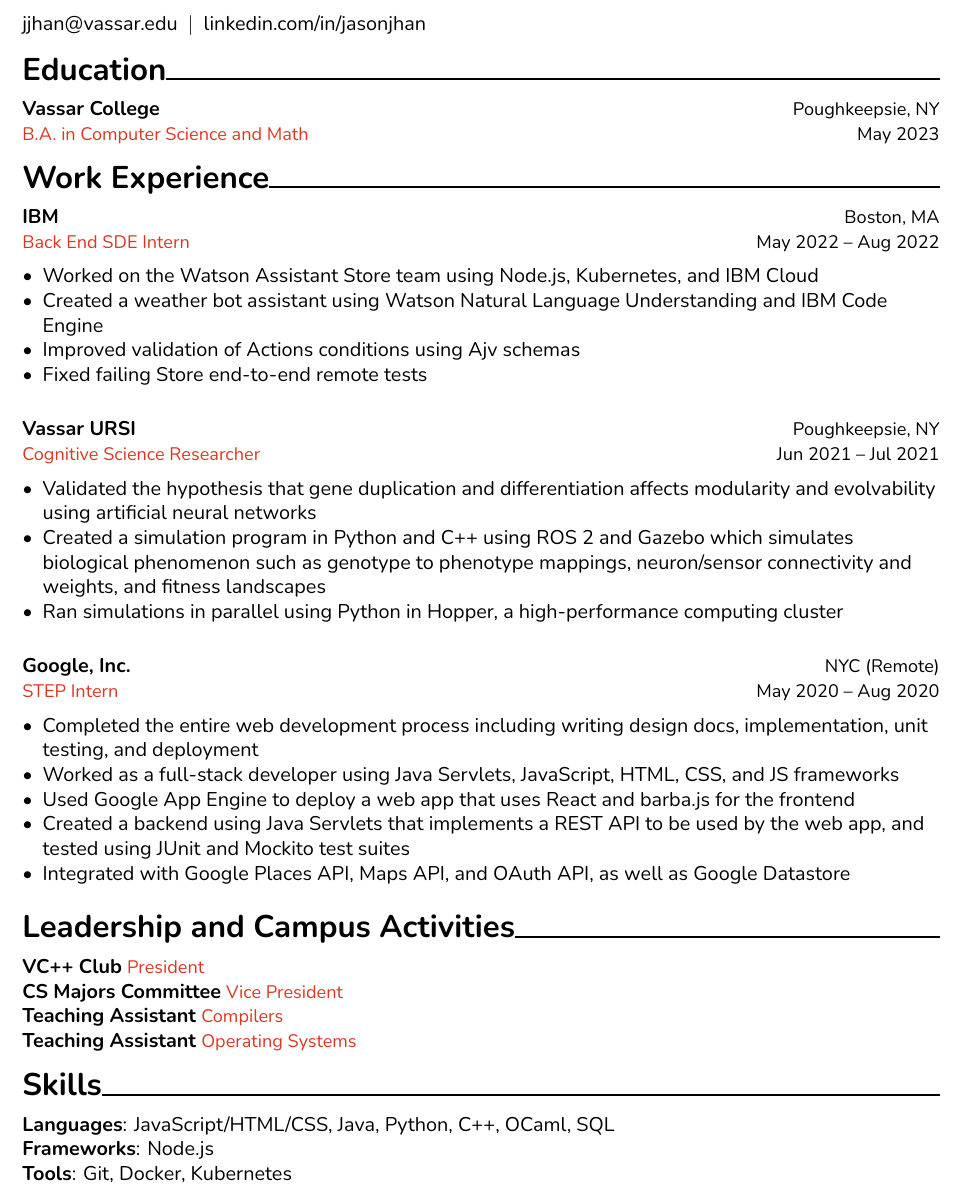
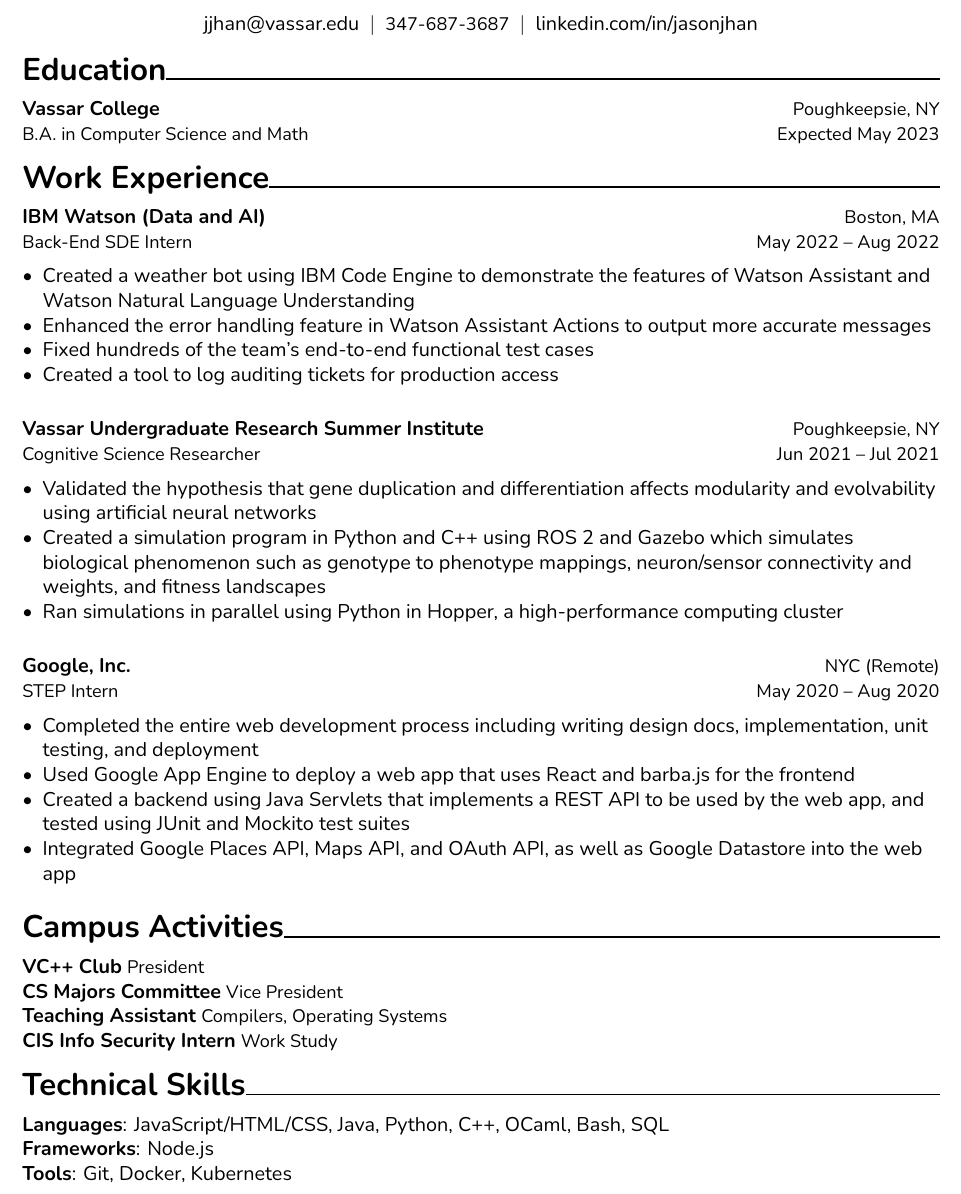
Before and after one commit to jason5122/resume, a LaTeX CV (Resume_Jason_Han_2022.tex): part of the page, cut so that both start at the same text. Compiled offline with XeLaTeX.

Commit message:
Use better descriptions

```diff
--- a/Resume_Jason_Han_2022.tex
+++ b/Resume_Jason_Han_2022.tex
@@ -33,33 +33,32 @@
 
 \begin{document}
 
-{\Huge Jason Han \par}
-
-\medskip
-
-{jjhan@vassar.edu ~$\vert$~ linkedin.com/in/jasonjhan \par}
+{\centering%
+  {\Huge Jason Han \par}
+  \medskip
+  {jjhan@vassar.edu ~$\vert$~ {\small 347-687-3687} ~$\vert$~ linkedin.com/in/jasonjhan \par}}
 
 \vskip 1em
 
 \begin{resumesection}{Education}
 
-  \resumeentry{Vassar College}{Poughkeepsie, NY}{B.A. in Computer Science and Math}{May 2023}
+  \resumeentry{Vassar College}{Poughkeepsie, NY}{B.A. in Computer Science and Math}{Expected May 2023}
 
 \end{resumesection}
 
 \begin{resumesection}{Work Experience}
 
-  \resumeentry{IBM}{Boston, MA}{Back End SDE Intern}{May 2022 -- Aug 2022}
+  \resumeentry{IBM Watson (Data and AI)}{Boston, MA}{Back-End SDE Intern}{May 2022 -- Aug 2022}
   \begin{itemize}
-    \item Worked on the Watson Assistant Store team using Node.js, Kubernetes, and IBM Cloud
-    \item Created a weather bot assistant using Watson Natural Language Understanding and IBM Code Engine
-    \item Improved validation of Actions conditions using Ajv schemas
-    \item Fixed failing Store end-to-end remote tests
+    \item Created a weather bot using IBM Code Engine to demonstrate the features of Watson Assistant and Watson Natural Language Understanding
+    \item Enhanced the error handling feature in Watson Assistant Actions to output more accurate messages
+    \item Fixed hundreds of the team's end-to-end functional test cases
+    \item Created a tool to log auditing tickets for production access
   \end{itemize}
 
   \vskip 1em
 
-  \resumeentry{Vassar URSI}{Poughkeepsie, NY}{Cognitive Science Researcher}{Jun 2021 -- Jul 2021}
+  \resumeentry{Vassar Undergraduate Research Summer Institute}{Poughkeepsie, NY}{Cognitive Science Researcher}{Jun 2021 -- Jul 2021}
   \begin{itemize}
     \item Validated the hypothesis that gene duplication and differentiation affects modularity and evolvability using artificial neural networks
     \item Created a simulation program in Python and C++ using ROS 2 and Gazebo which simulates biological phenomenon such as genotype to phenotype mappings, neuron/sensor connectivity and weights, and fitness landscapes
@@ -71,30 +70,28 @@
   \resumeentry{Google, Inc.}{NYC (Remote)}{STEP Intern}{May 2020 -- Aug 2020}
   \begin{itemize}
     \item Completed the entire web development process including writing design docs, implementation, unit testing, and deployment
-    \item Worked as a full-stack developer using Java Servlets, JavaScript, HTML, CSS, and JS frameworks
     \item Used Google App Engine to deploy a web app that uses React and barba.js for the frontend
     \item Created a backend using Java Servlets that implements a REST API to be used by the web app, and tested using JUnit and Mockito test suites
-    \item Integrated with Google Places API, Maps API, and OAuth API, as well as Google Datastore
+    \item Integrated Google Places API, Maps API, and OAuth API, as well as Google Datastore into the web app
   \end{itemize}
 
 \end{resumesection}
 
-\begin{resumesection}{Leadership and Campus Activities}
+\begin{resumesection}{Campus Activities}
 
-  \textbf{VC++ Club} \textcolor{red}{{\small President}}
+  \textbf{VC++ Club} {\small President}
 
-  \textbf{CS Majors Committee} \textcolor{red}{{\small Vice President}}
+  \textbf{CS Majors Committee} {\small Vice President}
 
-  \textbf{Teaching Assistant} \textcolor{red}{{\small Compilers}}
+  \textbf{Teaching Assistant} {\small Compilers, Operating Systems}
 
-  \textbf{Teaching Assistant} \textcolor{red}{{\small Operating Systems}}
+  \textbf{CIS Info Security Intern} {\small Work Study}
 
 \end{resumesection}
 
-\begin{resumesection}{Skills}
+\begin{resumesection}{Technical Skills}
 
-  \textbf{Languages}: JavaScript/HTML/CSS, Java, Python, C++, OCaml,
-      SQL
+  \textbf{Languages}: JavaScript/HTML/CSS, Java, Python, C++, OCaml, Bash, SQL
 
   \textbf{Frameworks}: Node.js
 
```
Also changed, not shown: Resume_Jason_Han_2022.tex (2 more changed lines).
